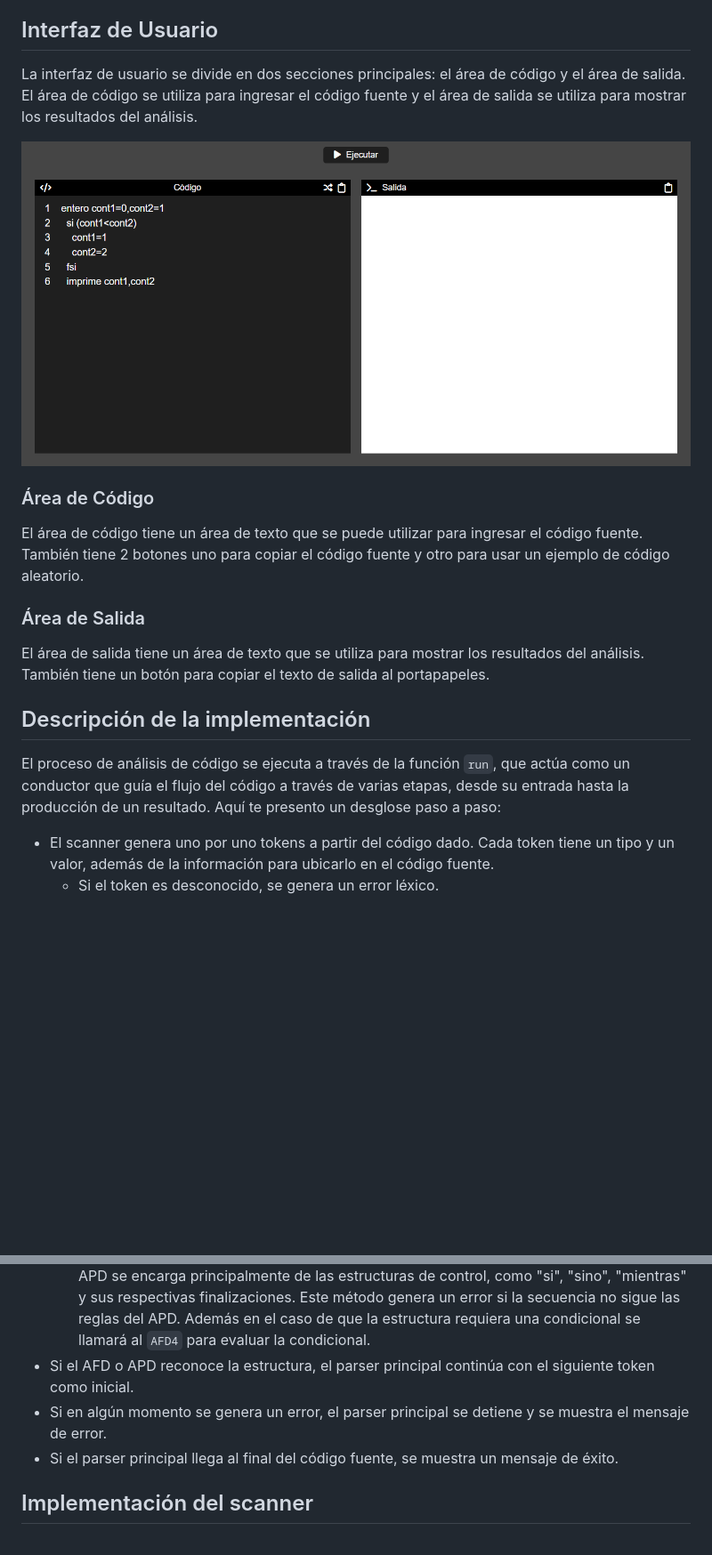
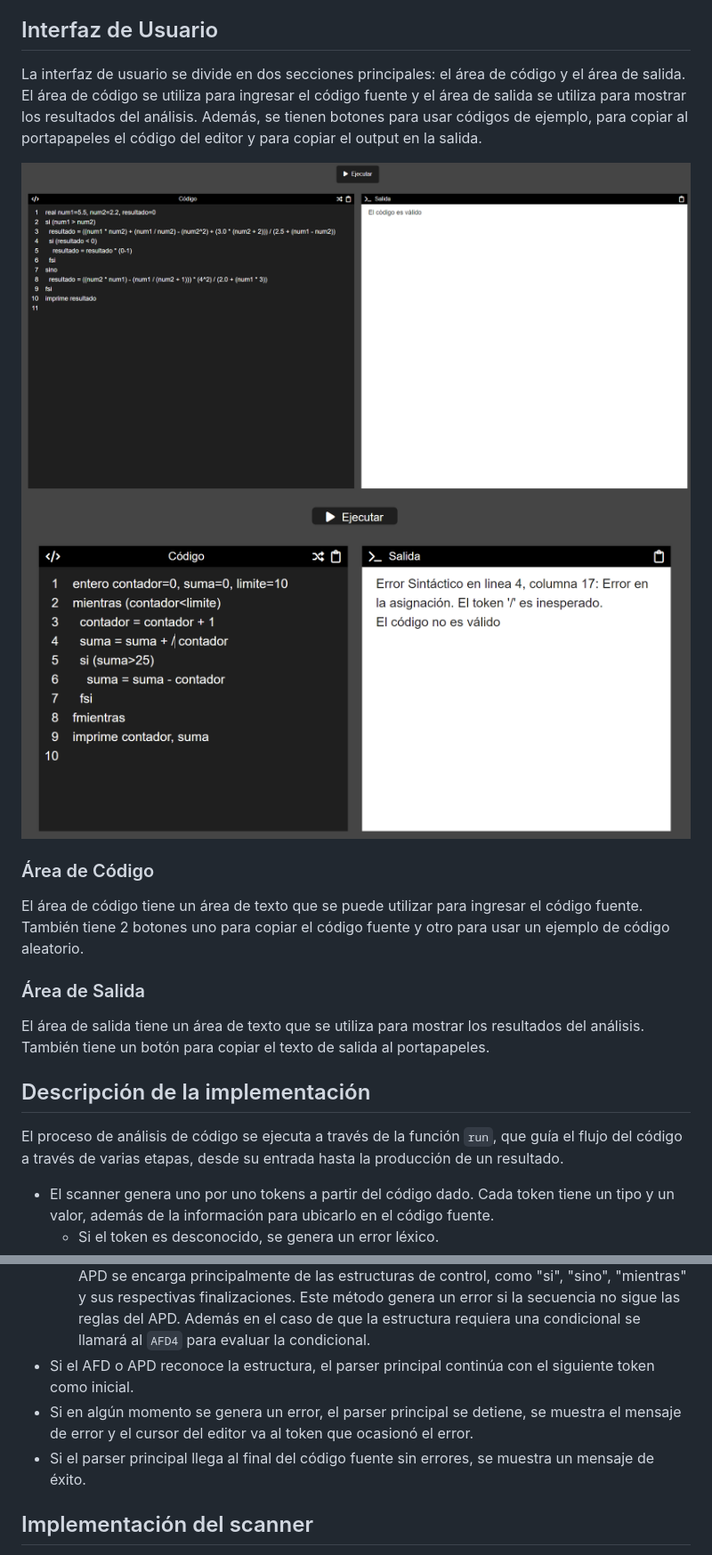
Before and after one commit to DivorcedLance/scanner-parser, a Markdown page: README.md, 2 parts joined by grey strips. Shown: that part at 89% size. Drawn GitHub-style; pictures changed too: img/PageScreeshot.png (deleted), img/PageScreeshot02.png (added), img/PageScreeshot03.png (added); blank space fills up the shorter version.

Commit message:
Updating datails on the README and one codeexample

```diff
--- a/README.md
+++ b/README.md
@@ -32,9 +32,10 @@ cd scanner-parser
 
 ## Interfaz de Usuario
 
-La interfaz de usuario se divide en dos secciones principales: el área de código y el área de salida. El área de código se utiliza para ingresar el código fuente y el área de salida se utiliza para mostrar los resultados del análisis.
+La interfaz de usuario se divide en dos secciones principales: el área de código y el área de salida. El área de código se utiliza para ingresar el código fuente y el área de salida se utiliza para mostrar los resultados del análisis. Además, se tienen botones para usar códigos de ejemplo, para copiar al portapapeles el código del editor y para copiar el output en la salida.
 
-![Captura de Pantalla de la Página](img/PageScreeshot.png)
+![Captura de Pantalla de la Página](img/PageScreeshot02.png)
+![Captura de Pantalla de la Página](img/PageScreeshot03.png)
 
 ### Área de Código
 
@@ -46,7 +47,7 @@ El área de salida tiene un área de texto que se utiliza para mostrar los resul
 
 ## Descripción de la implementación
 
-El proceso de análisis de código se ejecuta a través de la función `run`, que actúa como un conductor que guía el flujo del código a través de varias etapas, desde su entrada hasta la producción de un resultado. Aquí te presento un desglose paso a paso:
+El proceso de análisis de código se ejecuta a través de la función `run`, que guía el flujo del código a través de varias etapas, desde su entrada hasta la producción de un resultado.
 
 * El scanner genera uno por uno tokens a partir del código dado. Cada token tiene un tipo y un valor, además de la información para ubicarlo en el código fuente.
   * Si el token es desconocido, se genera un error léxico.
@@ -56,8 +57,8 @@ El proceso de análisis de código se ejecuta a través de la función `run`, qu
   - En el caso de los AFD se usa el método `evaluarAFD` para evaluar la secuencia de tokens. Este método genera un error si la secuencia no sigue las reglas del AFD. Además en el caso de que en el estado actual tengamos una transición valida usando una expresión se usará el parser secundario LL(1) a través del método `evaluarExpresion` para evaluarla.
   - En el caso del APD se usa el método `evaluarAPD` para evaluar la secuencia de tokens. El APD se encarga principalmente de las estructuras de control, como "si", "sino", "mientras" y sus respectivas finalizaciones. Este método genera un error si la secuencia no sigue las reglas del APD. Además en el caso de que la estructura requiera una condicional se llamará al `AFD4` para evaluar la condicional.
 * Si el AFD o APD reconoce la estructura, el parser principal continúa con el siguiente token como inicial.
-* Si en algún momento se genera un error, el parser principal se detiene y se muestra el mensaje de error.
-* Si el parser principal llega al final del código fuente, se muestra un mensaje de éxito.
+* Si en algún momento se genera un error, el parser principal se detiene, se muestra el mensaje de error y el cursor del editor va al token que ocasionó el error.
+* Si el parser principal llega al final del código fuente sin errores, se muestra un mensaje de éxito.
 
 ## Implementación del scanner
 
```
Also changed, not shown: img/PageScreeshot01.png (added), img/SimbolosDirectores.png, 2 other files.
